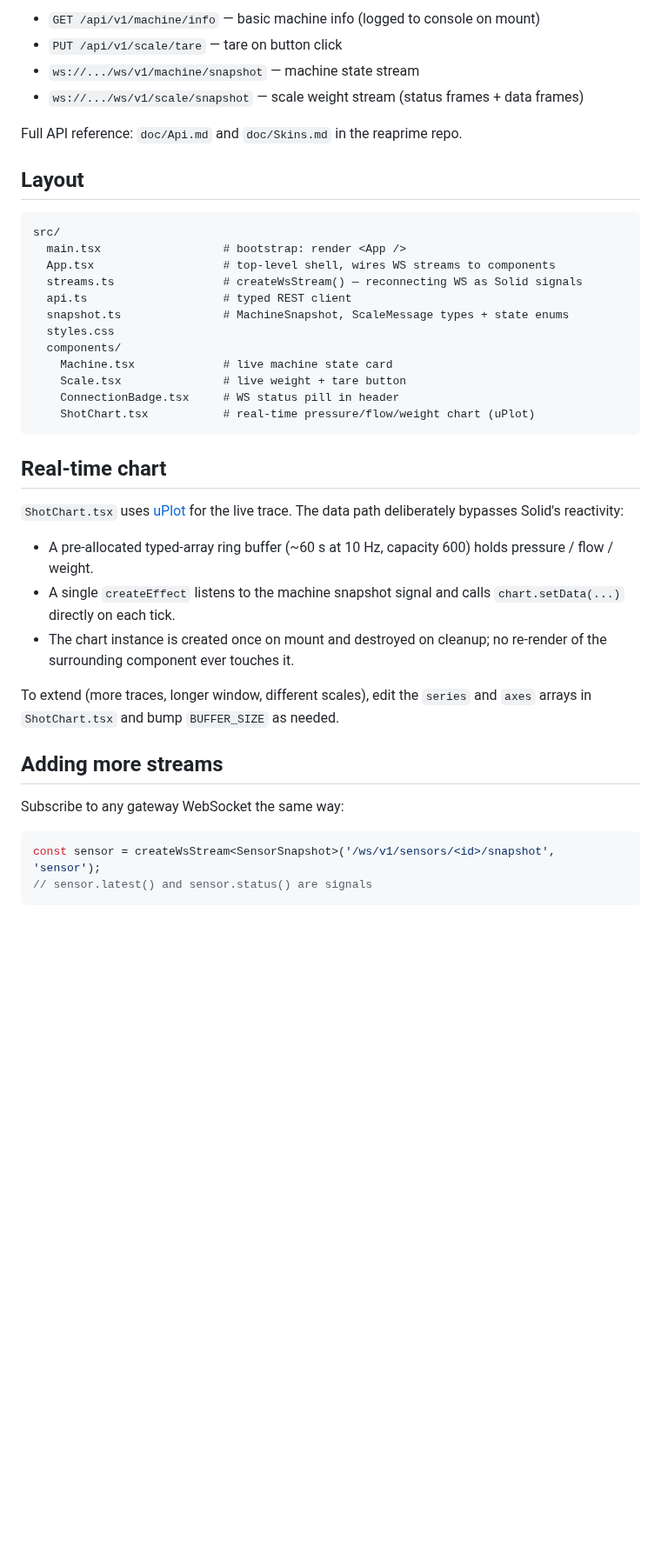
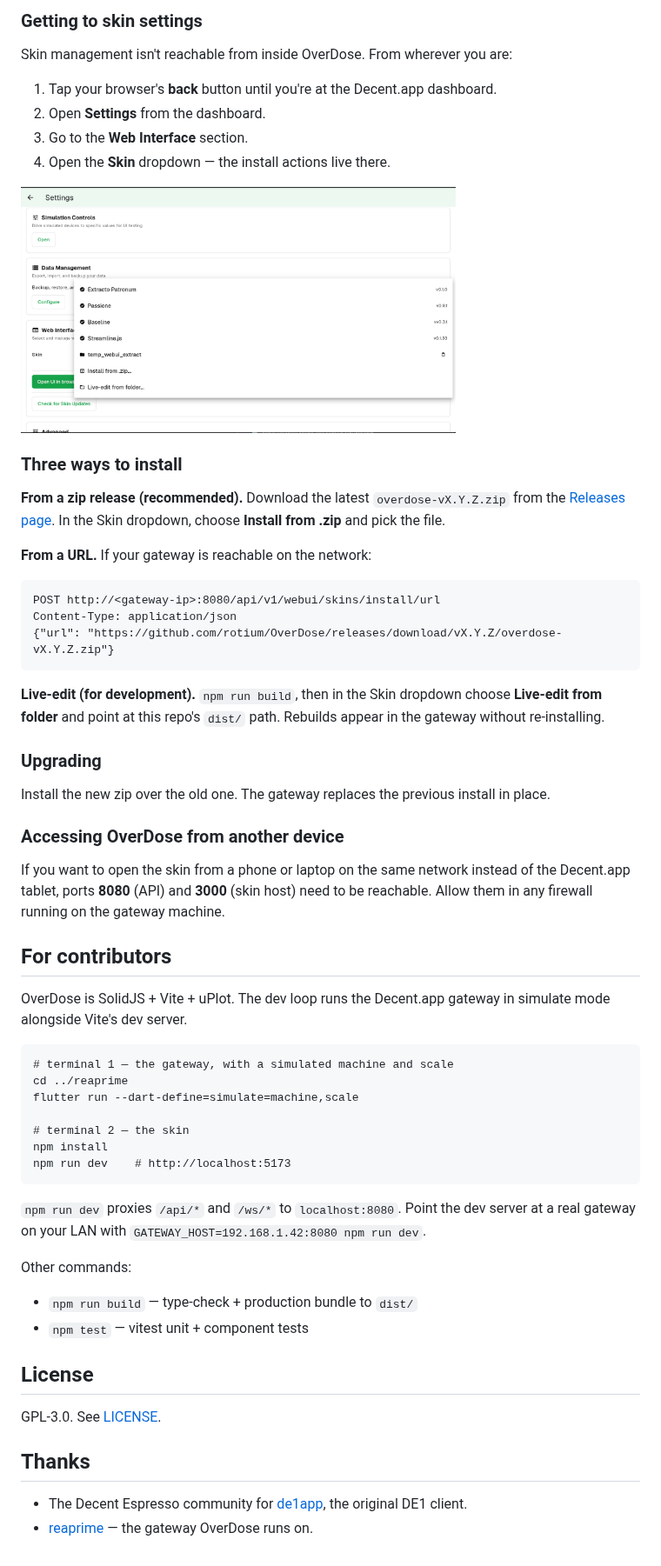
Before and after one commit to rotium/OverDose, a Markdown page: README.md, the part around one of its changes. Shown at 87% size. Drawn GitHub-style; pictures changed too: docs/screenshots/gateway-settings.png (added); blank space fills up the shorter version.

Commit message:
Rewrite README around Recipes + Decent.app install flow
End-user-first README with the central Recipe idea, screenshots
walking through home → editor → prep → live brew, and an install
section covering the three gateway paths (zip, URL, live-edit) plus
the browser-back-to-gateway-dashboard nav. Contributors section
trimmed to dev commands.

Co-Authored-By: Claude Opus 4.7 (1M context) <noreply@anthropic.com>

````diff
--- a/README.md
+++ b/README.md
@@ -48,48 +42,74 @@ the upload flow.
 
-- `GET /api/v1/machine/info` — basic machine info (logged to console on mount)
-- `PUT /api/v1/scale/tare` — tare on button click
-- `ws://.../ws/v1/machine/snapshot` — machine state stream
-- `ws://.../ws/v1/scale/snapshot` — scale weight stream (status frames + data frames)
+### Getting to skin settings
 
-Full API reference: `doc/Api.md` and `doc/Skins.md` in the reaprime repo.
+Skin management isn't reachable from inside OverDose. From wherever
+you are:
 
-## Layout
+1. Tap your browser's **back** button until you're at the Decent.app
+   dashboard.
+2. Open **Settings** from the dashboard.
+3. Go to the **Web Interface** section.
+4. Open the **Skin** dropdown — the install actions live there.
 
-```
-src/
-  main.tsx                  # bootstrap: render <App />
-  App.tsx                   # top-level shell, wires WS streams to components
-  streams.ts                # createWsStream() — reconnecting WS as Solid signals
-  api.ts                    # typed REST client
-  snapshot.ts               # MachineSnapshot, ScaleMessage types + state enums
-  styles.css
-  components/
-    Machine.tsx             # live machine state card
-    Scale.tsx               # live weight + tare button
-    ConnectionBadge.tsx     # WS status pill in header
-    ShotChart.tsx           # real-time pressure/flow/weight chart (uPlot)
-```
+<img src="docs/screenshots/gateway-settings.png" alt="Gateway dashboard → Settings → Web Interface → Skin dropdown" width="500">
 
-## Real-time chart
+### Three ways to install
 
-`ShotChart.tsx` uses [uPlot](https://github.com/leeoniya/uPlot) for the live
-trace. The data path deliberately bypasses Solid's reactivity:
+**From a zip release (recommended).** Download the latest
+`overdose-vX.Y.Z.zip` from the
+[Releases page](https://github.com/rotium/OverDose/releases). In the
+Skin dropdown, choose **Install from .zip** and pick the file.
 
-- A pre-allocated typed-array ring buffer (~60 s at 10 Hz, capacity 600)
-  holds pressure / flow / weight.
-- A single `createEffect` listens to the machine snapshot signal and calls
-  `chart.setData(...)` directly on each tick.
-- The chart instance is created once on mount and destroyed on cleanup; no
-  re-render of the surrounding component ever touches it.
+**From a URL.** If your gateway is reachable on the network:
 
-To extend (more traces, longer window, different scales), edit the `series`
-and `axes` arrays in `ShotChart.tsx` and bump `BUFFER_SIZE` as needed.
+    POST http://<gateway-ip>:8080/api/v1/webui/skins/install/url
+    Content-Type: application/json
+    {"url": "https://github.com/rotium/OverDose/releases/download/vX.Y.Z/overdose-vX.Y.Z.zip"}
 
-## Adding more streams
+**Live-edit (for development).** `npm run build`, then in the Skin
+dropdown choose **Live-edit from folder** and point at this repo's
+`dist/` path. Rebuilds appear in the gateway without re-installing.
 
-Subscribe to any gateway WebSocket the same way:
+### Upgrading
 
-```ts
-const sensor = createWsStream<SensorSnapshot>('/ws/v1/sensors/<id>/snapshot', 'sensor');
-// sensor.latest() and sensor.status() are signals
-```
+Install the new zip over the old one. The gateway replaces the
+previous install in place.
+
+### Accessing OverDose from another device
+
+If you want to open the skin from a phone or laptop on the same
+network instead of the Decent.app tablet, ports **8080** (API) and
+**3000** (skin host) need to be reachable. Allow them in any firewall
+running on the gateway machine.
+
+## For contributors
+
+OverDose is SolidJS + Vite + uPlot. The dev loop runs the Decent.app
+gateway in simulate mode alongside Vite's dev server.
+
+    # terminal 1 — the gateway, with a simulated machine and scale
+    cd ../reaprime
+    flutter run --dart-define=simulate=machine,scale
+
+    # terminal 2 — the skin
+    npm install
+    npm run dev    # http://localhost:5173
+
+`npm run dev` proxies `/api/*` and `/ws/*` to `localhost:8080`. Point
+the dev server at a real gateway on your LAN with
+`GATEWAY_HOST=192.168.1.42:8080 npm run dev`.
+
+Other commands:
+- `npm run build` — type-check + production bundle to `dist/`
+- `npm test` — vitest unit + component tests
+
+## License
+
+GPL-3.0. See [LICENSE](LICENSE).
+
+## Thanks
+
+- The Decent Espresso community for
+  [de1app](https://github.com/decentespresso/de1app), the original DE1 client.
+- [reaprime](https://github.com/tadelv/reaprime) — the gateway OverDose
+  runs on.
````
Also changed, not shown: other parts of README.md (+26 -32 lines), docs/screenshots/brew-live.png (added), docs/screenshots/home.png (added), docs/screenshots/recipe-editor.png (added), docs/screenshots/recipe-selected.png (added).
